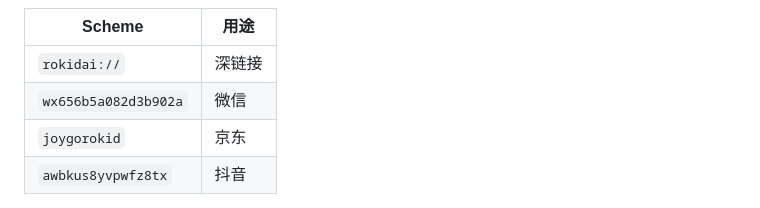
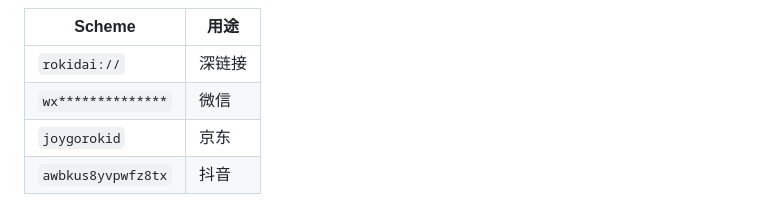
Before and after one commit to bcefghj/rokid-collection, a Markdown page: rokid-glasses-analysis/docs/07-app-list.md, the part around the change. Drawn GitHub-style.

```diff
--- a/rokid-glasses-analysis/docs/07-app-list.md
+++ b/rokid-glasses-analysis/docs/07-app-list.md
@@ -187,7 +187,7 @@
 | Scheme | 用途 |
 |--------|------|
 | `rokidai://` | 深链接 |
-| `wx656b5a082d3b902a` | 微信 |
+| `wx**************` | 微信 |
 | `joygorokid` | 京东 |
 | `awbkus8yvpwfz8tx` | 抖音 |
 
```
Also changed, not shown: RokidSmartLife/docs/ROKID_GLASSES_FULL_TECHNICAL_ANALYSIS.md (+1 -1 lines).
